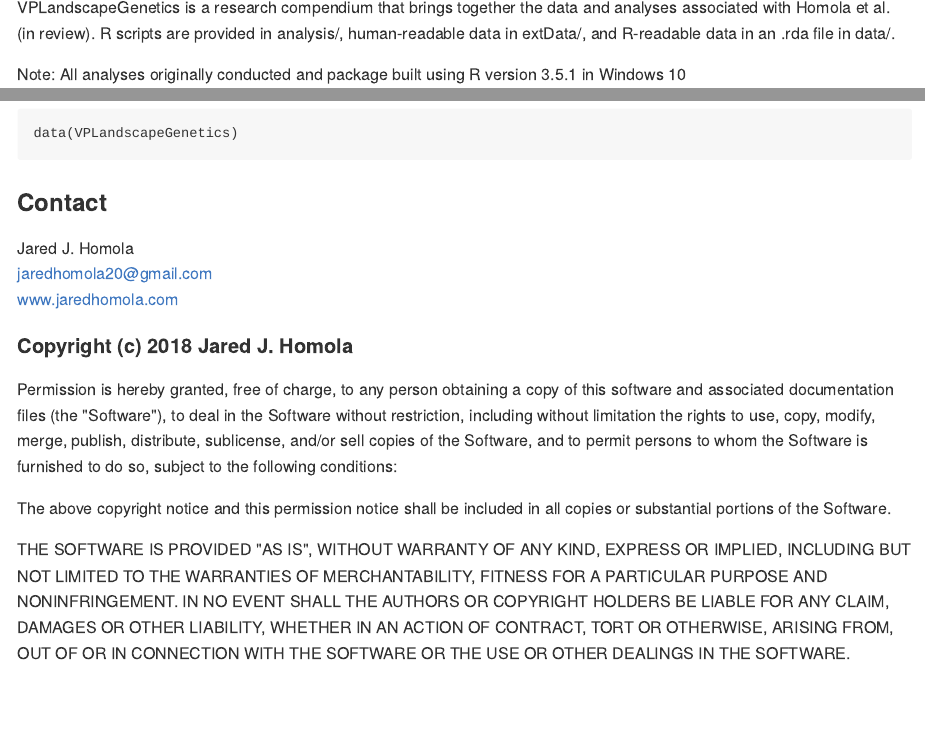
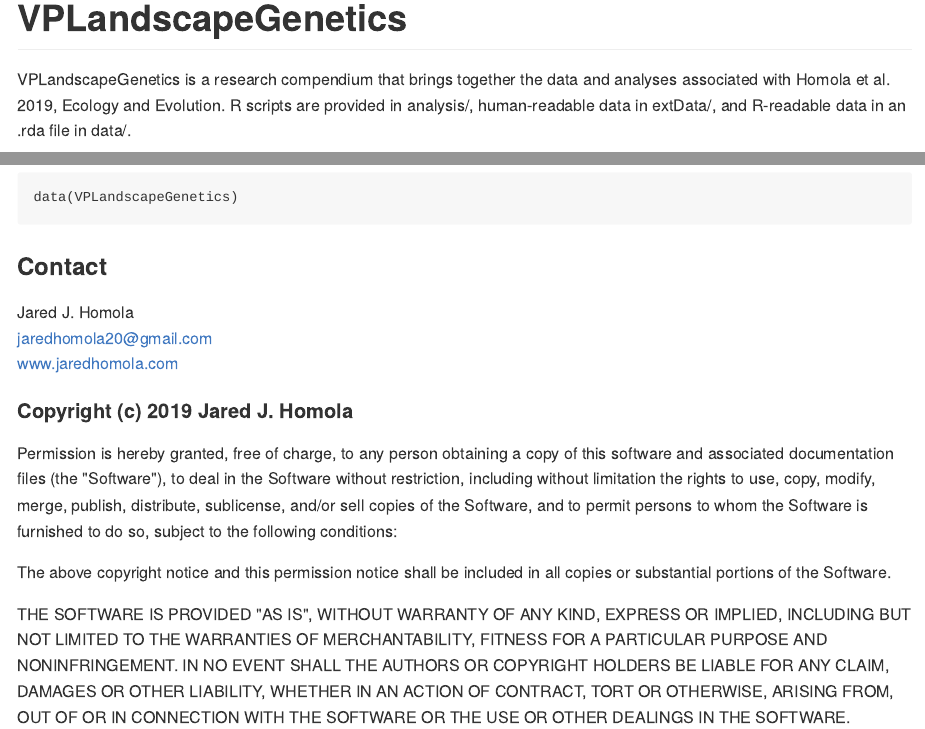
Before and after one commit to jaredhomola/VPLandscapeGenetics, an R Markdown document (README.Rmd): the page in a window 1100 px wide, from its top, and a second part further down, joined at a grey line. The pictures show the output file README.md that the author committed with the source, drawn offline in the style of GitHub.

Commit message:
Updated README

````diff
--- a/README.Rmd
+++ b/README.Rmd
@@ -9,8 +9,9 @@
 knitr::opts_chunk$set(echo = TRUE)
 ```
 
+#VPLandscapeGenetics
 
-VPLandscapeGenetics is a research compendium that brings together the data and analyses associated with Homola et al. (in review). R scripts are provided in analysis/, human-readable data in extData/, and R-readable data in an .rda file in data/.
+VPLandscapeGenetics is a research compendium that brings together the data and analyses associated with Homola et al. 2019, Ecology and Evolution. R scripts are provided in analysis/, human-readable data in extData/, and R-readable data in an .rda file in data/.
 
 Note: All analyses originally conducted and package built using R version 3.5.1 in Windows 10
 
@@ -35,7 +36,7 @@
 www.jaredhomola.com
 
 
-#### Copyright (c) 2018 Jared J. Homola
+#### Copyright (c) 2019 Jared J. Homola
 
 Permission is hereby granted, free of charge, to any person obtaining a copy of this software and associated documentation files (the "Software"), to deal in the Software without restriction, including without limitation the rights to use, copy, modify, merge, publish, distribute, sublicense, and/or sell copies of the Software, and to permit persons to whom the Software is furnished to do so, subject to the following conditions:
 
````
Also changed, not shown: README.md.
